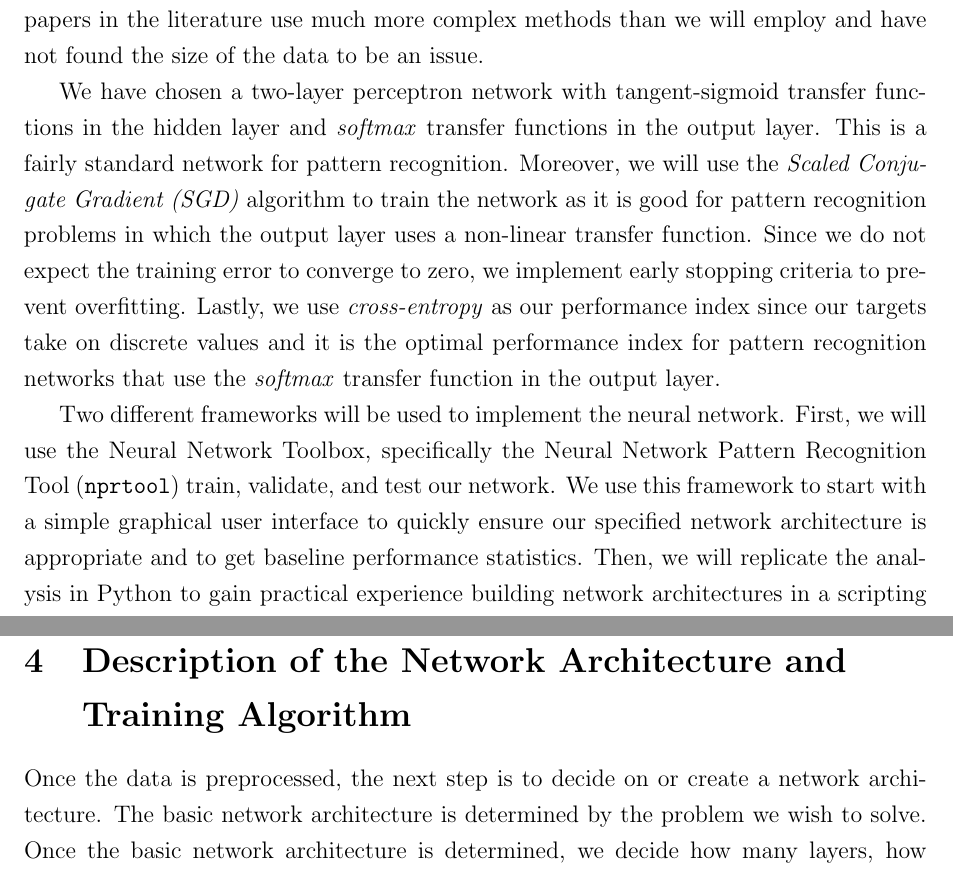
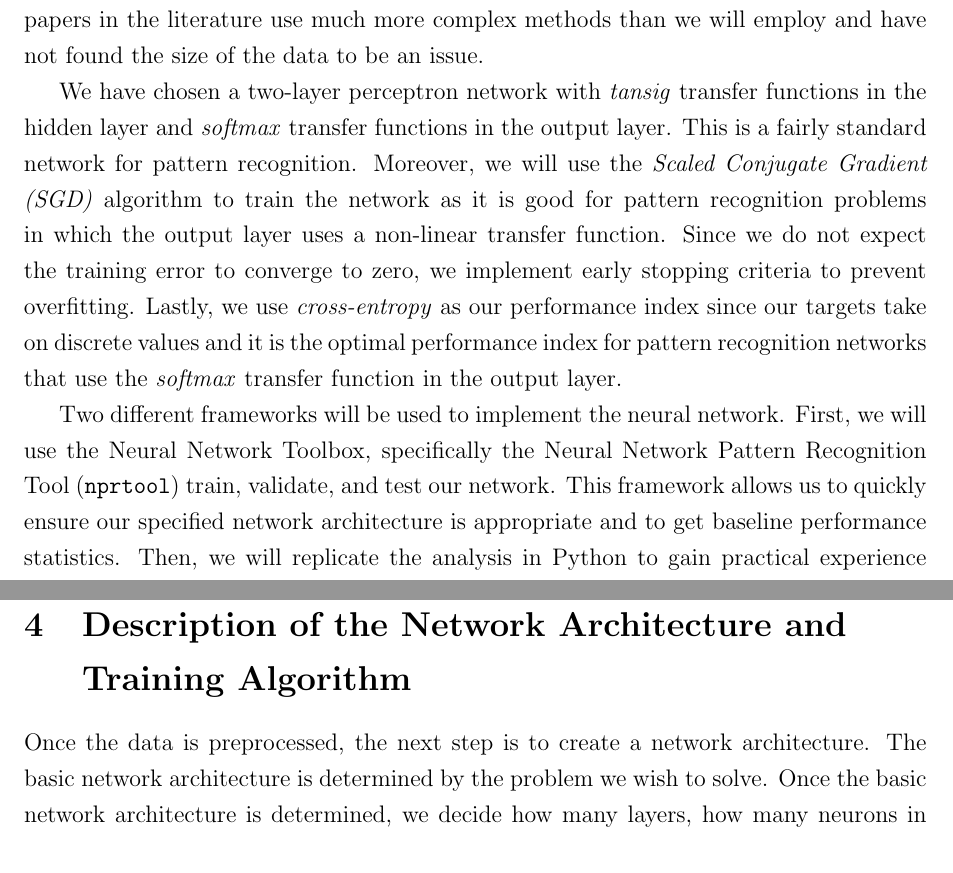
Before and after one commit to mikearango/ML1_Project, a LaTeX paper (Paper/paper.tex): two parts of pages 3 and 6 of 27, joined at a grey line, cut so that both start at the same text. Compiled offline with pdfLaTeX.

Commit message:
Incorporating Mark's Edits

```diff
--- a/Paper/paper.tex
+++ b/Paper/paper.tex
@@ -95,12 +95,11 @@ sorting=ynt
 \label{sec1}
 In this study, we will use the physicochemical properties of glass to determine whether or not a given glass sample was taken from a window. This is a fundamental problem in forensic analysis as it is highly unlikely that glass fragments will be found on people unless they have been present at the time glass breaks. Glass analysis is of vital importance in forensic science as it allows us to test if the glass fragment found on a person is the same as the glass at a crime scene. Since glass is made up of several raw materials and certain elements impart specific properties, we can find out a lot about the glass if we analyze the chemical composition.
 
-The dataset we chose for analysis was made available for download from the UCI Machine Learning Repository and was created by the USA Forensic Science Service. There are 214 observations of 9 different features along with 214 targets that specify whether the glass sample came from a window or not. While we would like more data to train a neural network, we believe the dataset is large enough for our purposes. It is difficult to know before we train a neural network if we have enough data, but the amount of data required is directly related to the complexity of the underlying decision boundary we are trying to implement. We won't
-know how complex the decision boundary we are trying to approximate is until we train the network, but we feel confident using the dataset as many others have used the dataset and found robust results. Several other papers in the literature use much more complex methods than we will employ and have not found the size of the data to be an issue.
+The dataset we chose for analysis was made available for download from the UCI Machine Learning Repository and was created by the USA Forensic Science Service. There are 214 observations of 9 different features along with 214 targets that specify whether the glass sample came from a window or not. While we would like more data to train a neural network, we believe the dataset is large enough for our purposes. It is difficult to know before we train a neural network if we have enough data, but the amount of data required is directly related to the complexity of the underlying decision boundary we are trying to implement. We won't know how complex the decision boundary we are trying to approximate is until we train the network, but we feel confident using the dataset as many others have used the dataset and found robust results. Several other papers in the literature use much more complex methods than we will employ and have not found the size of the data to be an issue.
 
-We have chosen a two-layer perceptron network with tangent-sigmoid transfer functions in the hidden layer and \emph{softmax} transfer functions in the output layer. This is a fairly standard network for pattern recognition. Moreover, we will use the \emph{Scaled Conjugate Gradient (SGD)} algorithm to train the network as it is good for pattern recognition problems in which the output layer uses a non-linear transfer function. Since we do not expect the training error to converge to zero, we implement early stopping criteria to prevent overfitting. Lastly, we use \emph{cross-entropy} as our performance index since our targets take on discrete values and it is the optimal performance index for pattern recognition networks that use the \emph{softmax} transfer function in the output layer.
+We have chosen a two-layer perceptron network with \emph{tansig} transfer functions in the hidden layer and \emph{softmax} transfer functions in the output layer. This is a fairly standard network for pattern recognition. Moreover, we will use the \emph{Scaled Conjugate Gradient (SGD)} algorithm to train the network as it is good for pattern recognition problems in which the output layer uses a non-linear transfer function. Since we do not expect the training error to converge to zero, we implement early stopping criteria to prevent overfitting. Lastly, we use \emph{cross-entropy} as our performance index since our targets take on discrete values and it is the optimal performance index for pattern recognition networks that use the \emph{softmax} transfer function in the output layer.
 
-Two different frameworks will be used to implement the neural network. First, we will use the Neural Network Toolbox, specifically the Neural Network Pattern Recognition Tool (\verb|nprtool|) train, validate, and test our network. We use this framework to start with a simple graphical user interface to quickly ensure our specified network architecture is appropriate and to get baseline performance statistics. Then, we will replicate the analysis in Python to gain practical experience building network architectures in a scripting language. Note that since the goal is practical experience, we will not be leveraging the power of the \emph{scikit-learn} package (\verb|sklearn|) for this exercise.
+Two different frameworks will be used to implement the neural network. First, we will use the Neural Network Toolbox, specifically the Neural Network Pattern Recognition Tool (\verb|nprtool|) train, validate, and test our network. This framework allows us to quickly ensure our specified network architecture is appropriate and to get baseline performance statistics. Then, we will replicate the analysis in Python to gain practical experience building network architectures in a scripting language. Note that since the goal is practical experience, we will not be leveraging the power of the \emph{scikit-learn} package (\verb|sklearn|) for this exercise.
 
 Several reference materials will be consulted to obtain sufficient background knowledge of the subject at hand. First, we plan on doing a thorough review of the forensic chemistry and geology literature to understand the reasons for using physicochemical properties to classify glass. Then, papers on glass analysis will be examined to supplement background knowledge with experiential knowledge.
 
@@ -160,7 +159,7 @@ The matrix of targets has 214 observations, one for each observation in the trai
 
 \section{Description of the Network Architecture and Training Algorithm}
 \label{sec4}
-Once the data is preprocessed, the next step is to decide on or create a network architecture. The basic network architecture is determined by the problem we wish to solve. Once the basic network architecture is determined, we decide how many layers, how many neurons in each layer, how many outputs the network should have, and what kind of performance index function we should use for training \cite{hagan2014}.
+Once the data is preprocessed, the next step is to create a network architecture. The basic network architecture is determined by the problem we wish to solve. Once the basic network architecture is determined, we decide how many layers, how many neurons in each layer, how many outputs the network should have, and what kind of performance index function we should use for training \cite{hagan2014}.
 
 \subsection{Network Architecture}
 \label{sec4.1}
```
Also changed, not shown: Paper/paper.pdf, Paper/paper.tex (10 more changed lines), 2 other files.
